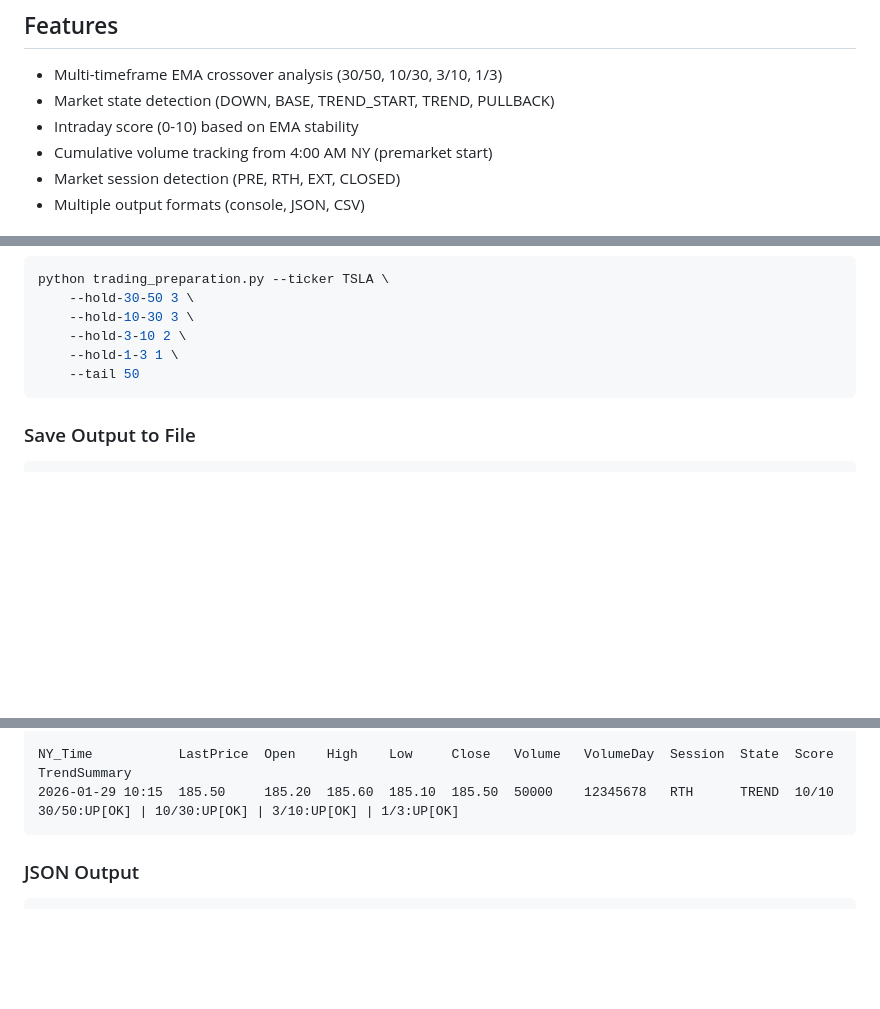
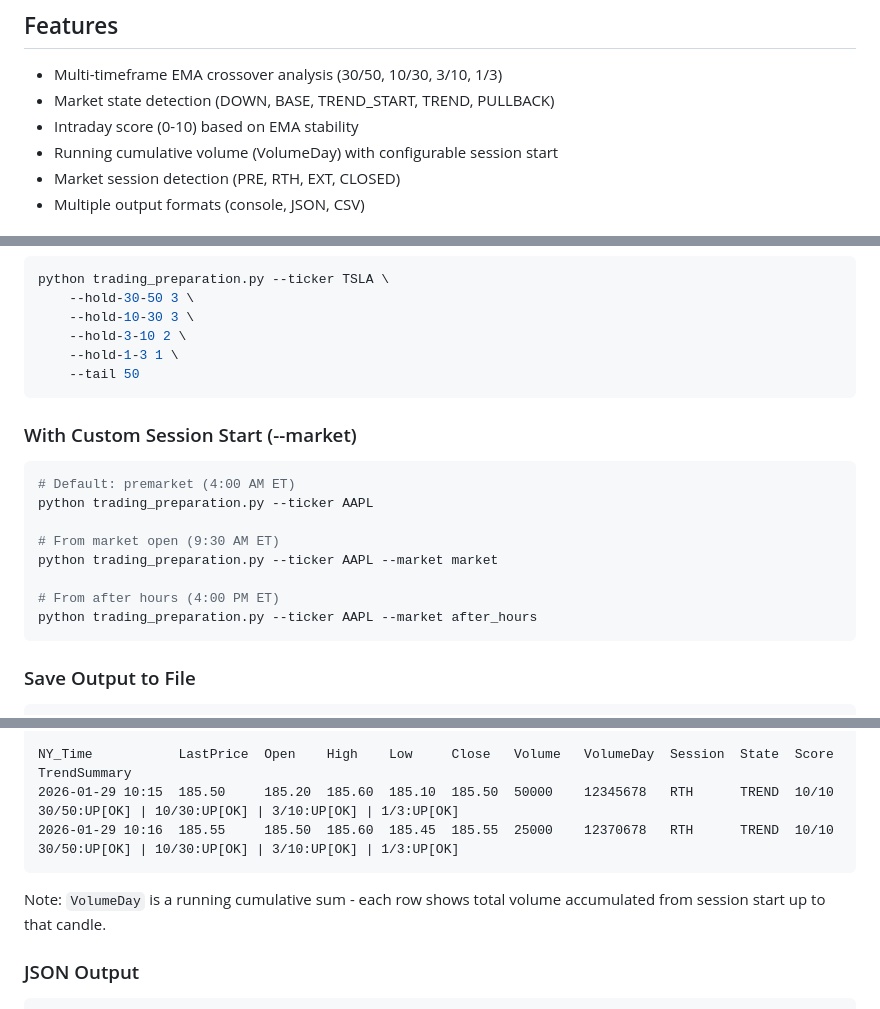
Before and after one commit to obodnikov/eodhd_realtime_candles, a Markdown page: scripts/trading_preparation/README.md, 3 parts joined by grey strips. GitHub-like rendering; blank space fills up the shorter version.

````diff
--- a/scripts/trading_preparation/README.md
+++ b/scripts/trading_preparation/README.md
@@ -11,7 +11,7 @@ This script analyzes stock price data using EMA (Exponential Moving Average) cro
 - Multi-timeframe EMA crossover analysis (30/50, 10/30, 3/10, 1/3)
 - Market state detection (DOWN, BASE, TREND_START, TREND, PULLBACK)
 - Intraday score (0-10) based on EMA stability
-- Cumulative volume tracking from 4:00 AM NY (premarket start)
+- Running cumulative volume (VolumeDay) with configurable session start
 - Market session detection (PRE, RTH, EXT, CLOSED)
 - Multiple output formats (console, JSON, CSV)
 
@@ -92,6 +92,19 @@ python trading_preparation.py --ticker TSLA \
     --tail 50
 ```
 
+### With Custom Session Start (--market)
+
+```bash
+# Default: premarket (4:00 AM ET)
+python trading_preparation.py --ticker AAPL
+
+# From market open (9:30 AM ET)
+python trading_preparation.py --ticker AAPL --market market
+
+# From after hours (4:00 PM ET)
+python trading_preparation.py --ticker AAPL --market after_hours
+```
+
 ### Save Output to File
 
 ```bash
@@ -139,7 +153,10 @@ Cumulative Vol: 12,345,678 | Avg 3M: 45,000,000
 
 NY_Time           LastPrice  Open    High    Low     Close   Volume   VolumeDay  Session  State  Score  TrendSummary
 2026-01-29 10:15  185.50     185.20  185.60  185.10  185.50  50000    12345678   RTH      TREND  10/10  30/50:UP[OK] | 10/30:UP[OK] | 3/10:UP[OK] | 1/3:UP[OK]
+2026-01-29 10:16  185.55     185.50  185.60  185.45  185.55  25000    12370678   RTH      TREND  10/10  30/50:UP[OK] | 10/30:UP[OK] | 3/10:UP[OK] | 1/3:UP[OK]
 ```
+
+Note: `VolumeDay` is a running cumulative sum - each row shows total volume accumulated from session start up to that candle.
 
 ### JSON Output
 
````
Also changed, not shown: other parts of scripts/trading_preparation/README.md (+1 -0 lines).
